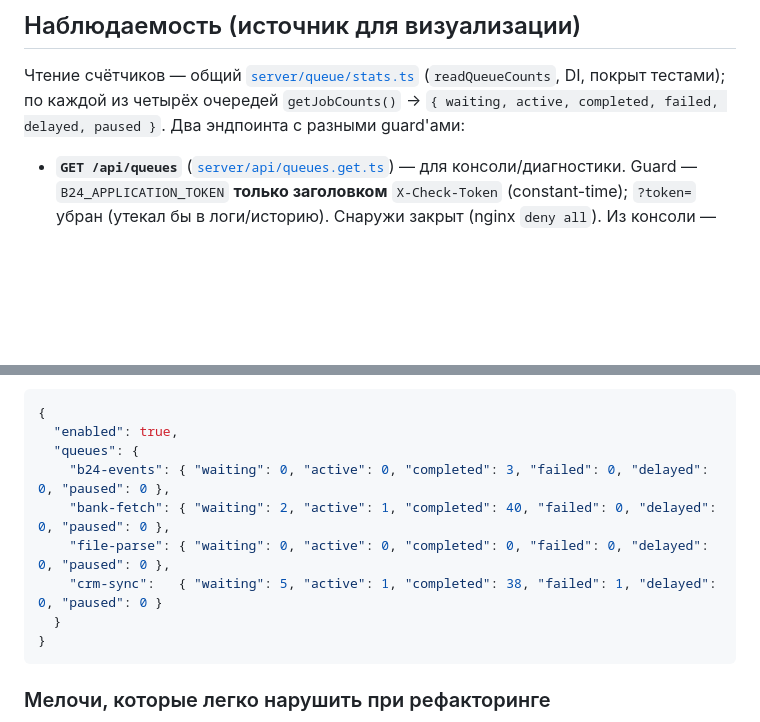
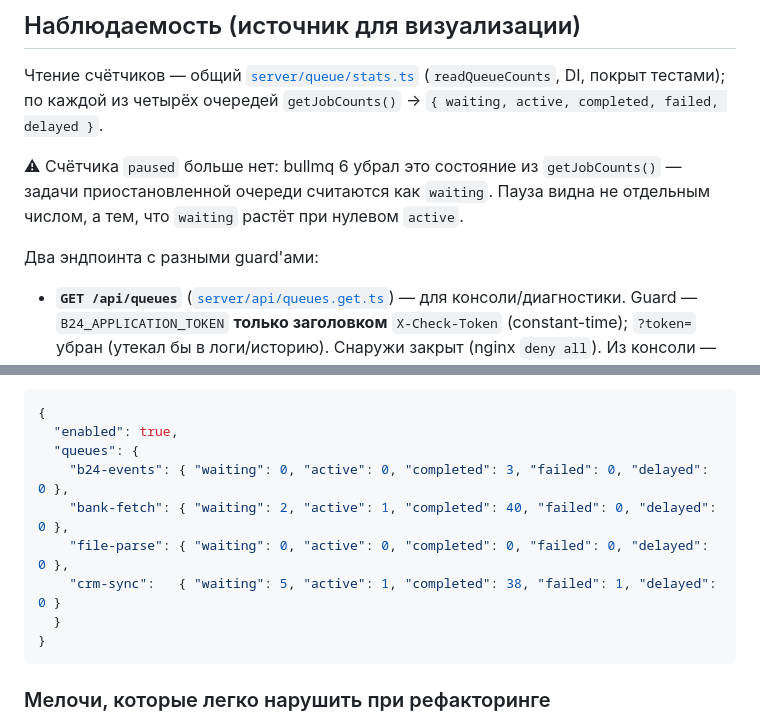
Before and after one commit to bx-shef/client-bank-alfa-by, a Markdown page: docs/QUEUES.md, 2 parts joined by grey strips. Drawn GitHub-style; blank space fills up the shorter version.

Commit message:
docs(queues): убрать счётчик paused из описания снапшота
bullmq 6 удалил это состояние из getJobCounts(); задачи приостановленной
очереди считаются как waiting.

Co-Authored-By: Claude Opus 5 <noreply@anthropic.com>
Claude-Session: https://claude.ai/code/session_01QujGKvsu4xGtNwN2BwYygn

````diff
--- a/docs/QUEUES.md
+++ b/docs/QUEUES.md
@@ -381,7 +381,13 @@ per-команда **в порядке** входа (с ре-аттачем `tot
 
 Чтение счётчиков — общий [`server/queue/stats.ts`](../server/queue/stats.ts) (`readQueueCounts`,
 DI, покрыт тестами); по каждой из четырёх очередей `getJobCounts()` →
-`{ waiting, active, completed, failed, delayed, paused }`. Два эндпоинта с разными guard'ами:
+`{ waiting, active, completed, failed, delayed }`.
+
+⚠ Счётчика `paused` больше нет: bullmq 6 убрал это состояние из `getJobCounts()` — задачи
+приостановленной очереди считаются как `waiting`. Пауза видна не отдельным числом, а тем, что
+`waiting` растёт при нулевом `active`.
+
+Два эндпоинта с разными guard'ами:
 
 - **`GET /api/queues`** ([`server/api/queues.get.ts`](../server/api/queues.get.ts)) — для консоли/диагностики.
   Guard — `B24_APPLICATION_TOKEN` **только заголовком** `X-Check-Token` (constant-time); `?token=` убран
@@ -398,10 +404,10 @@ DI, покрыт тестами); по каждой из четырёх очер
 {
   "enabled": true,
   "queues": {
-    "b24-events": { "waiting": 0, "active": 0, "completed": 3, "failed": 0, "delayed": 0, "paused": 0 },
-    "bank-fetch": { "waiting": 2, "active": 1, "completed": 40, "failed": 0, "delayed": 0, "paused": 0 },
-    "file-parse": { "waiting": 0, "active": 0, "completed": 0, "failed": 0, "delayed": 0, "paused": 0 },
-    "crm-sync":   { "waiting": 5, "active": 1, "completed": 38, "failed": 1, "delayed": 0, "paused": 0 }
+    "b24-events": { "waiting": 0, "active": 0, "completed": 3, "failed": 0, "delayed": 0 },
+    "bank-fetch": { "waiting": 2, "active": 1, "completed": 40, "failed": 0, "delayed": 0 },
+    "file-parse": { "waiting": 0, "active": 0, "completed": 0, "failed": 0, "delayed": 0 },
+    "crm-sync":   { "waiting": 5, "active": 1, "completed": 38, "failed": 1, "delayed": 0 }
   }
 }
 ```
````
Also changed, not shown: other parts of docs/QUEUES.md (+1 -1 lines).
